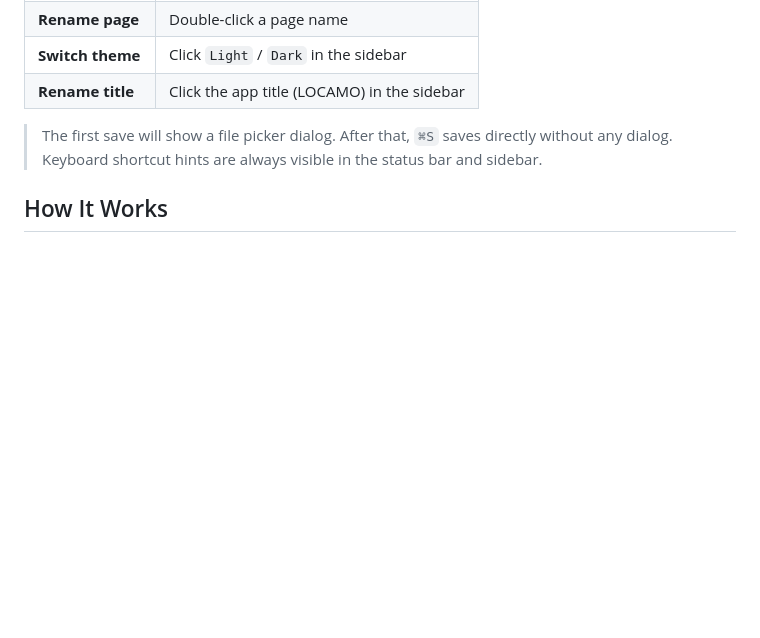
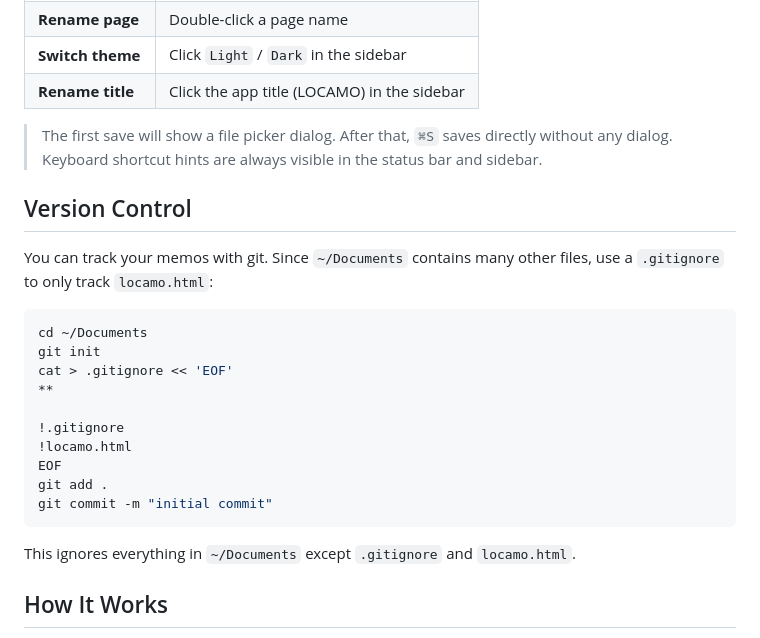
Before and after one commit to DaiAoki/locamo, a Markdown page: README.md, the part around the change. Drawn GitHub-style; blank space fills up the shorter version.

Commit message:
add Version Control manual

````diff
--- a/README.md
+++ b/README.md
@@ -950,6 +950,25 @@ open ~/Documents/locamo.html
 > The first save will show a file picker dialog. After that, `⌘S` saves directly without any dialog.
 > Keyboard shortcut hints are always visible in the status bar and sidebar.
 
+## Version Control
+
+You can track your memos with git. Since `~/Documents` contains many other files, use a `.gitignore` to only track `locamo.html`:
+
+```sh
+cd ~/Documents
+git init
+cat > .gitignore << 'EOF'
+**
+
+!.gitignore
+!locamo.html
+EOF
+git add .
+git commit -m "initial commit"
+```
+
+This ignores everything in `~/Documents` except `.gitignore` and `locamo.html`.
+
 ## How It Works
 
 LOCAMO is a self-modifying HTML file inspired by [TiddlyWiki](https://tiddlywiki.com/). All your data is stored as JSON inside a `<script type="application/json">` tag within the HTML file itself. When you save:
````
